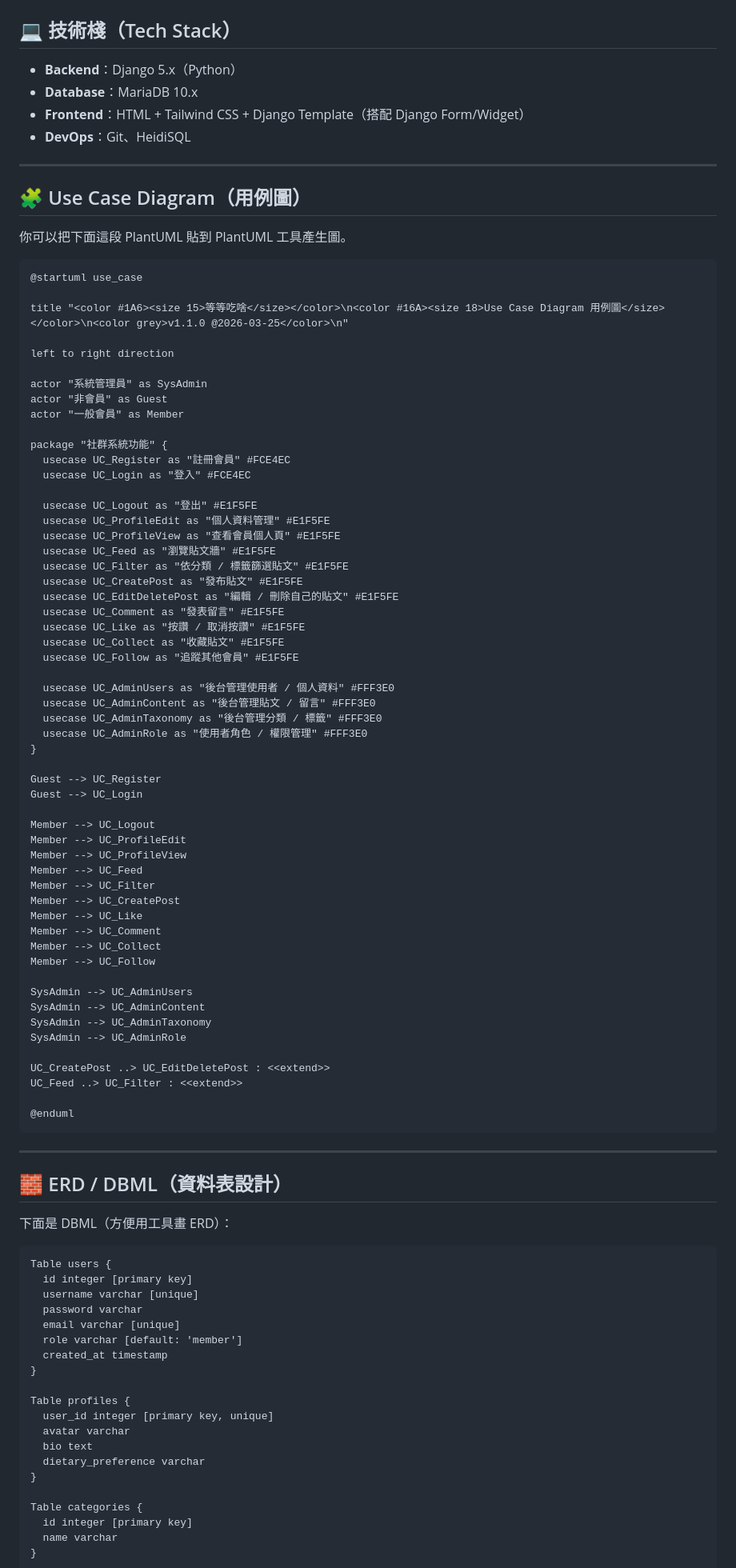
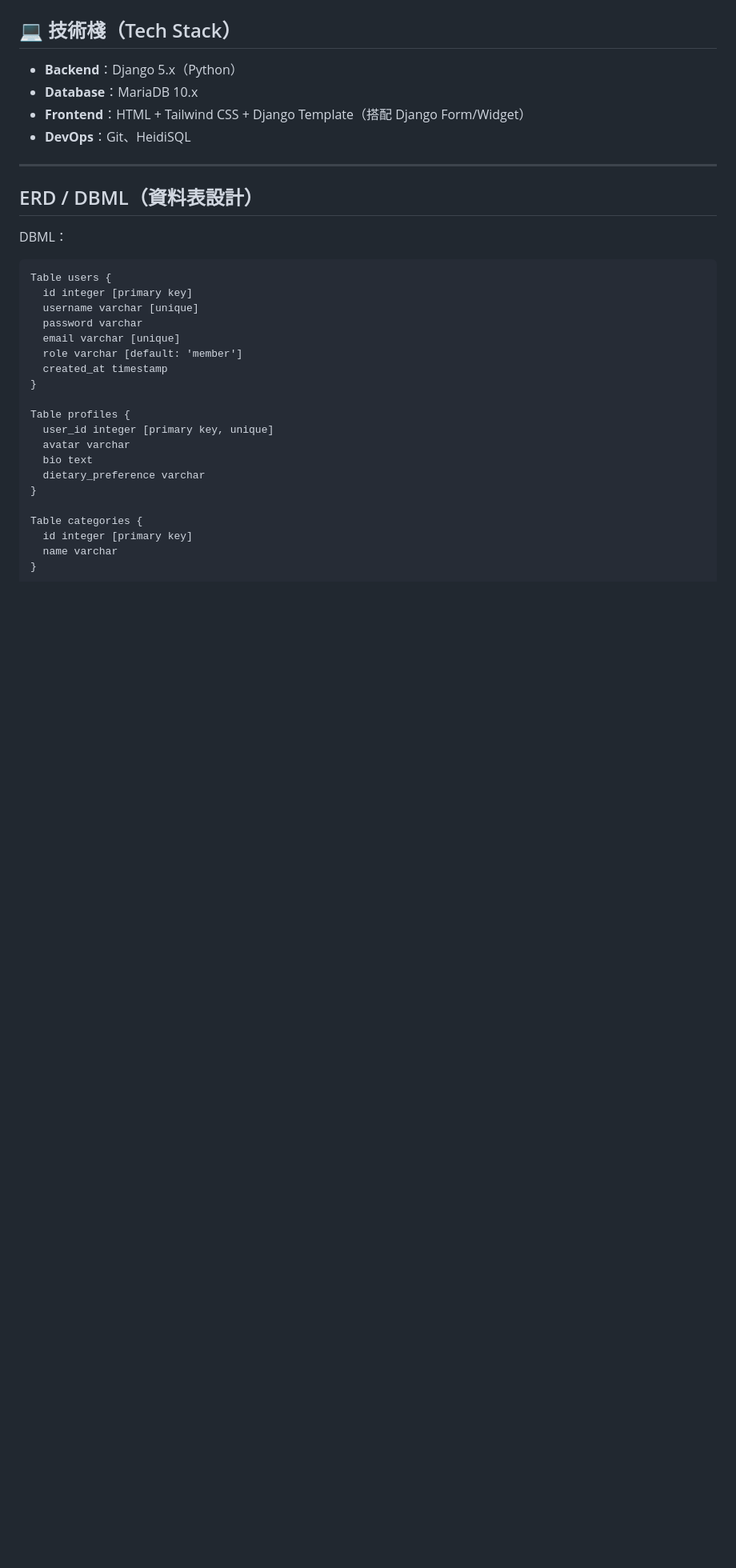
Before and after one commit to yuyu950708/djangotutorial, a Markdown page: README.md, the part around one of its changes. Shown at 80% size. Drawn GitHub-style; blank space fills up the shorter version.

Commit message:
更新 README.md

````diff
--- a/README.md
+++ b/README.md
@@ -47,73 +47,9 @@
 
 ---
 
-## 🧩 Use Case Diagram（用例圖）
+## ERD / DBML（資料表設計）
 
-你可以把下面這段 PlantUML 貼到 PlantUML 工具產生圖。
-
-```text
-@startuml use_case
-
-title "<color #1A6><size 15>等等吃啥</size></color>\n<color #16A><size 18>Use Case Diagram 用例圖</size></color>\n<color grey>v1.1.0 @2026-03-25</color>\n"
-
-left to right direction
-
-actor "系統管理員" as SysAdmin
-actor "非會員" as Guest
-actor "一般會員" as Member
-
-package "社群系統功能" {
-  usecase UC_Register as "註冊會員" #FCE4EC
-  usecase UC_Login as "登入" #FCE4EC
-
-  usecase UC_Logout as "登出" #E1F5FE
-  usecase UC_ProfileEdit as "個人資料管理" #E1F5FE
-  usecase UC_ProfileView as "查看會員個人頁" #E1F5FE
-  usecase UC_Feed as "瀏覽貼文牆" #E1F5FE
-  usecase UC_Filter as "依分類 / 標籤篩選貼文" #E1F5FE
-  usecase UC_CreatePost as "發布貼文" #E1F5FE
-  usecase UC_EditDeletePost as "編輯 / 刪除自己的貼文" #E1F5FE
-  usecase UC_Comment as "發表留言" #E1F5FE
-  usecase UC_Like as "按讚 / 取消按讚" #E1F5FE
-  usecase UC_Collect as "收藏貼文" #E1F5FE
-  usecase UC_Follow as "追蹤其他會員" #E1F5FE
-
-  usecase UC_AdminUsers as "後台管理使用者 / 個人資料" #FFF3E0
-  usecase UC_AdminContent as "後台管理貼文 / 留言" #FFF3E0
-  usecase UC_AdminTaxonomy as "後台管理分類 / 標籤" #FFF3E0
-  usecase UC_AdminRole as "使用者角色 / 權限管理" #FFF3E0
-}
-
-Guest --> UC_Register
-Guest --> UC_Login
-
-Member --> UC_Logout
-Member --> UC_ProfileEdit
-Member --> UC_ProfileView
-Member --> UC_Feed
-Member --> UC_Filter
-Member --> UC_CreatePost
-Member --> UC_Like
-Member --> UC_Comment
-Member --> UC_Collect
-Member --> UC_Follow
-
-SysAdmin --> UC_AdminUsers
-SysAdmin --> UC_AdminContent
-SysAdmin --> UC_AdminTaxonomy
-SysAdmin --> UC_AdminRole
-
-UC_CreatePost ..> UC_EditDeletePost : <<extend>>
-UC_Feed ..> UC_Filter : <<extend>>
-
-@enduml
-```
-
----
-
-## 🧱 ERD / DBML（資料表設計）
-
-下面是 DBML（方便用工具畫 ERD）：
+DBML：
 
 ```text
 Table users {
````
Also changed, not shown: other parts of README.md (+5 -17 lines).
